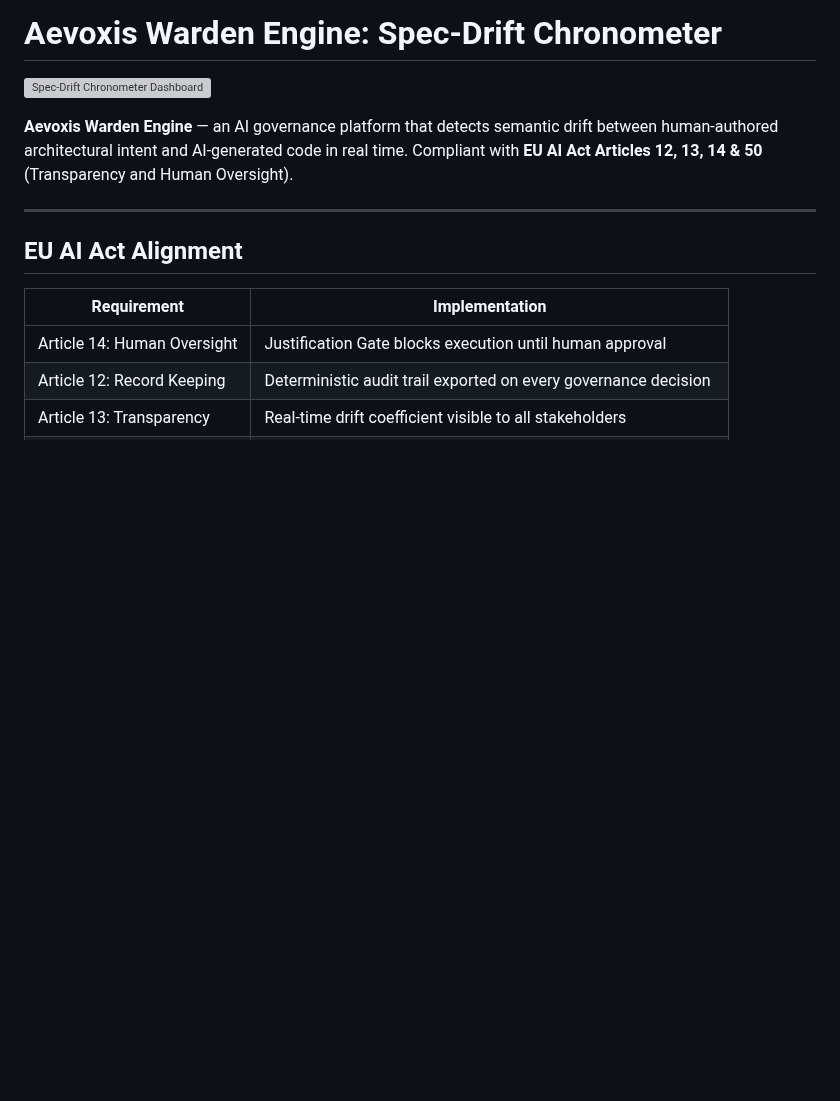
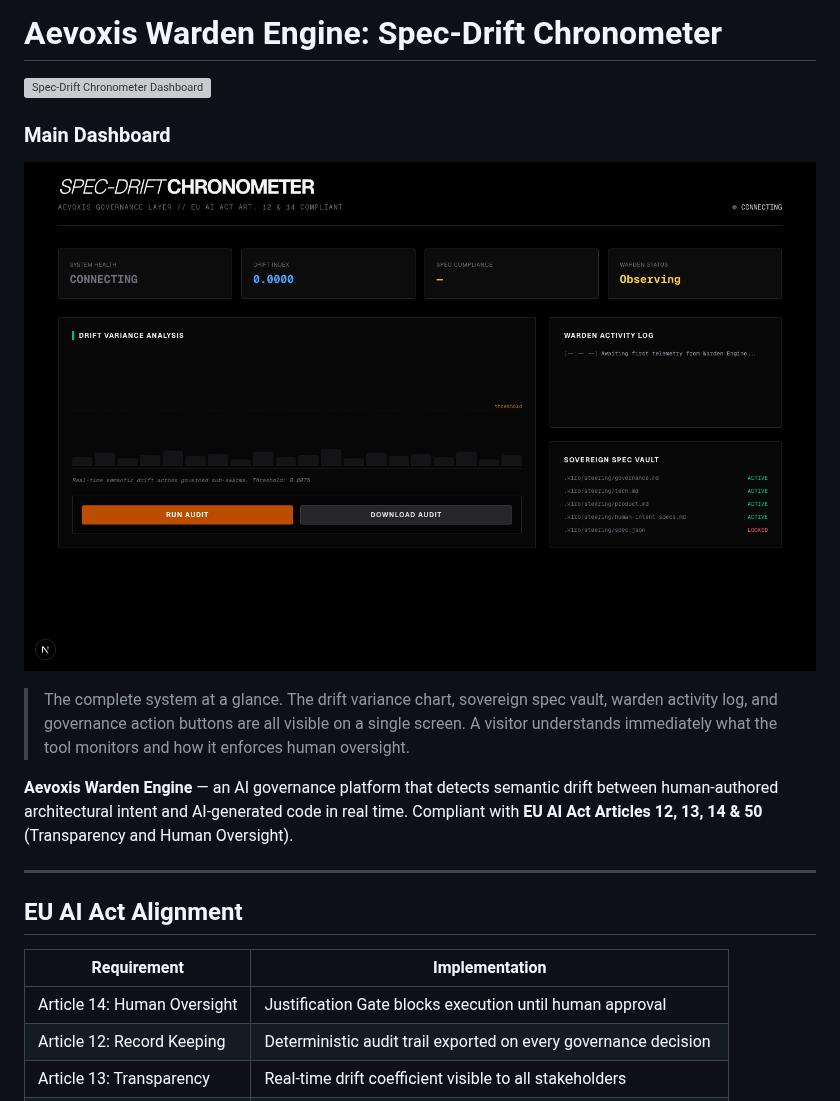
Before and after one commit to VinitaSilaparasetty/spec-drift_chronometer, a Markdown page: README.md, the part around the change. Rendered like a GitHub page; pictures changed too: docs/screenshots/01-dashboard.png (added); blank space fills up the shorter version; grey boxes are pictures that could not be loaded.

Commit message:
docs: add main dashboard screenshot to README
Co-Authored-By: Claude Sonnet 4.6 <noreply@anthropic.com>

```diff
--- a/README.md
+++ b/README.md
@@ -11,6 +11,12 @@ Aevoxis Solutions | aevoxis.de**
 # Aevoxis Warden Engine: Spec-Drift Chronometer
 
 ![Spec-Drift Chronometer Dashboard](screenshots/drif.webp)
+
+### Main Dashboard
+
+![Main Dashboard — Spec-Drift Chronometer](docs/screenshots/01-dashboard.png)
+
+> The complete system at a glance. The drift variance chart, sovereign spec vault, warden activity log, and governance action buttons are all visible on a single screen. A visitor understands immediately what the tool monitors and how it enforces human oversight.
 
 **Aevoxis Warden Engine** — an AI governance platform that detects semantic drift
 between human-authored architectural intent and AI-generated code in real time.
```
